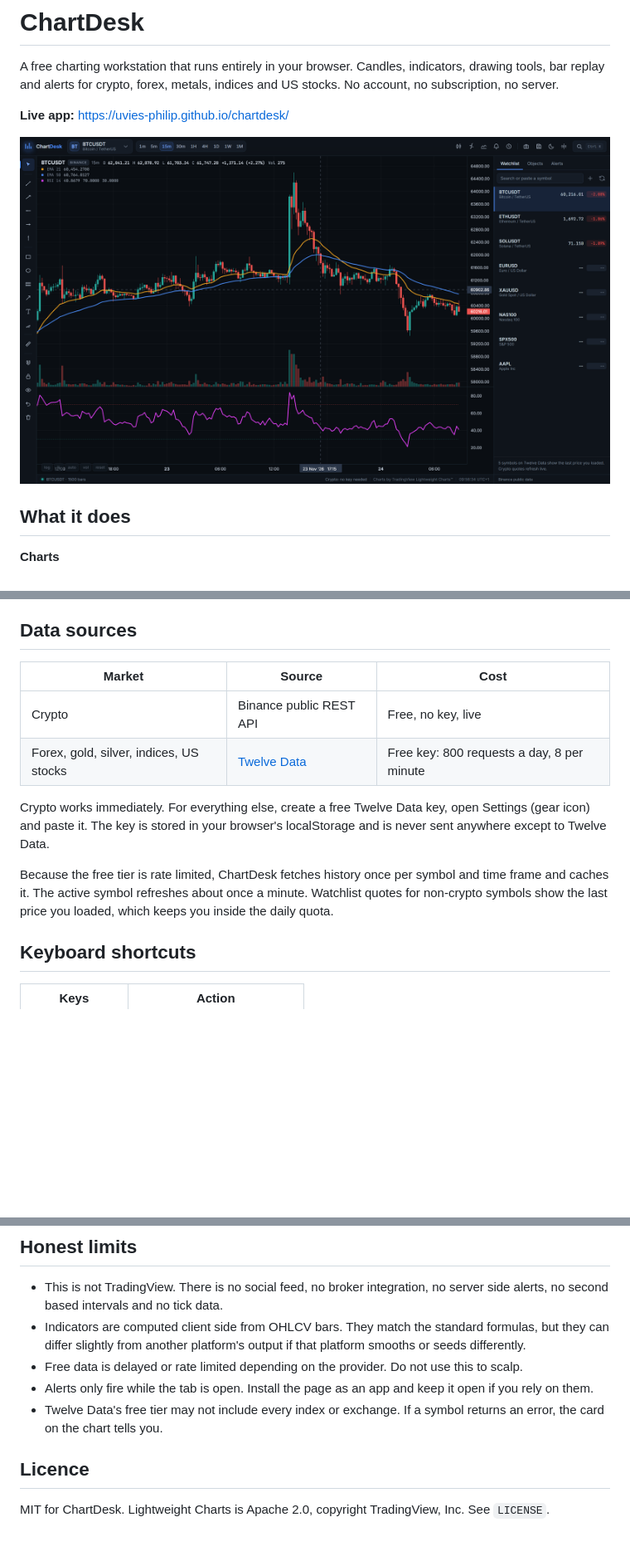
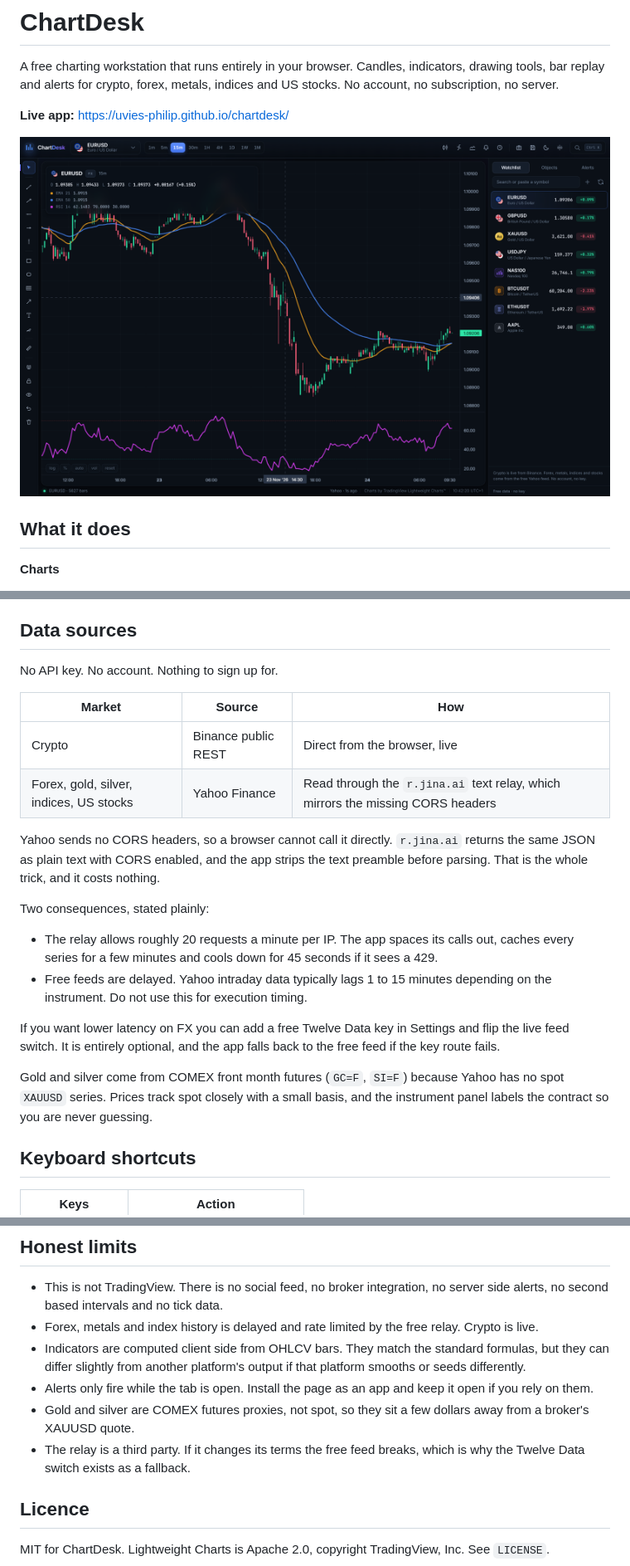
Before and after one commit to uvies-philip/chartloft, a Markdown page: README.md, 3 parts joined by grey strips. Shown at 83% size. Drawn GitHub-style; pictures changed too: docs/screenshot.png; blank space fills up the shorter version.

```diff
--- a/README.md
+++ b/README.md
@@ -39,14 +39,23 @@ A free charting workstation that runs entirely in your browser. Candles, indicat
 
 ## Data sources
 
-| Market | Source | Cost |
+No API key. No account. Nothing to sign up for.
+
+| Market | Source | How |
 | --- | --- | --- |
-| Crypto | Binance public REST API | Free, no key, live |
-| Forex, gold, silver, indices, US stocks | [Twelve Data](https://twelvedata.com) | Free key: 800 requests a day, 8 per minute |
+| Crypto | Binance public REST | Direct from the browser, live |
+| Forex, gold, silver, indices, US stocks | Yahoo Finance | Read through the `r.jina.ai` text relay, which mirrors the missing CORS headers |
 
-Crypto works immediately. For everything else, create a free Twelve Data key, open Settings (gear icon) and paste it. The key is stored in your browser's localStorage and is never sent anywhere except to Twelve Data.
+Yahoo sends no CORS headers, so a browser cannot call it directly. `r.jina.ai` returns the same JSON as plain text with CORS enabled, and the app strips the text preamble before parsing. That is the whole trick, and it costs nothing.
 
-Because the free tier is rate limited, ChartDesk fetches history once per symbol and time frame and caches it. The active symbol refreshes about once a minute. Watchlist quotes for non-crypto symbols show the last price you loaded, which keeps you inside the daily quota.
+Two consequences, stated plainly:
+
+- The relay allows roughly 20 requests a minute per IP. The app spaces its calls out, caches every series for a few minutes and cools down for 45 seconds if it sees a 429.
+- Free feeds are delayed. Yahoo intraday data typically lags 1 to 15 minutes depending on the instrument. Do not use this for execution timing.
+
+If you want lower latency on FX you can add a free Twelve Data key in Settings and flip the live feed switch. It is entirely optional, and the app falls back to the free feed if the key route fails.
+
+Gold and silver come from COMEX front month futures (`GC=F`, `SI=F`) because Yahoo has no spot `XAUUSD` series. Prices track spot closely with a small basis, and the instrument panel labels the contract so you are never guessing.
 
 ## Keyboard shortcuts
 
@@ -105,10 +115,11 @@ Charts are rendered by [TradingView Lightweight Charts](https://github.com/tradi
 ## Honest limits
 
 - This is not TradingView. There is no social feed, no broker integration, no server side alerts, no second based intervals and no tick data.
+- Forex, metals and index history is delayed and rate limited by the free relay. Crypto is live.
 - Indicators are computed client side from OHLCV bars. They match the standard formulas, but they can differ slightly from another platform's output if that platform smooths or seeds differently.
-- Free data is delayed or rate limited depending on the provider. Do not use this to scalp.
 - Alerts only fire while the tab is open. Install the page as an app and keep it open if you rely on them.
-- Twelve Data's free tier may not include every index or exchange. If a symbol returns an error, the card on the chart tells you.
+- Gold and silver are COMEX futures proxies, not spot, so they sit a few dollars away from a broker's XAUUSD quote.
+- The relay is a third party. If it changes its terms the free feed breaks, which is why the Twelve Data switch exists as a fallback.
 
 ## Licence
 
```
Also changed, not shown: other parts of README.md (+2 -1 lines), docs/details.png (added), docs/light.png, 7 other files.
